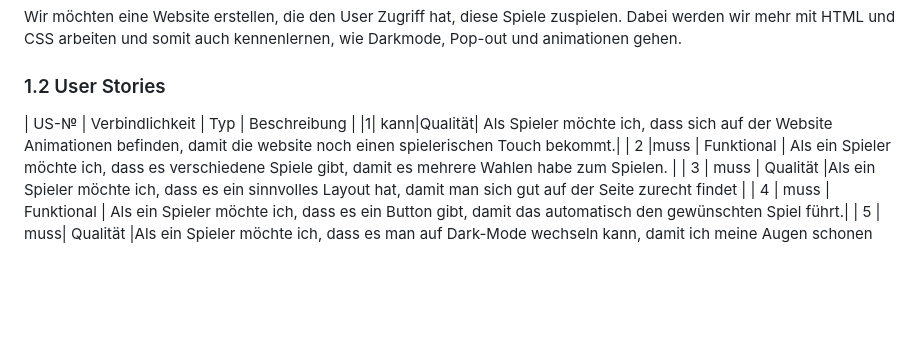
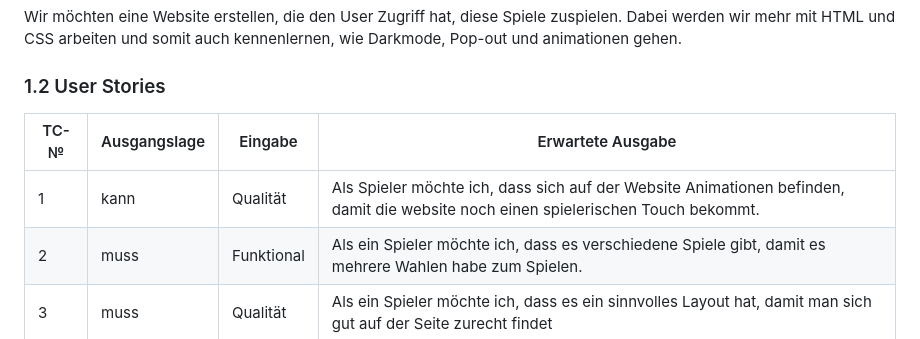
Before and after one commit to GM21GM/LA1600, a Markdown page: README.md, the part around the change. GitHub-like rendering; blank space fills up the shorter version.

```diff
--- a/README.md
+++ b/README.md
@@ -19,8 +19,8 @@ Eine Website zu erstellen welche einem eine Auswahl an Spielen gibt welche man s
 Wir möchten eine Website erstellen, die den User Zugriff hat, diese Spiele zuspielen. Dabei werden wir mehr mit HTML und CSS arbeiten und somit auch kennenlernen, wie Darkmode, Pop-out und animationen gehen.
 
 ### 1.2 User Stories
-
-| US-№ | Verbindlichkeit | Typ  | Beschreibung                       |
+| TC-№ | Ausgangslage | Eingabe | Erwartete Ausgabe |
+| ---- | ------------ | ------- | ----------------- |
 |1| kann|Qualität| Als Spieler möchte ich, dass sich auf der Website Animationen befinden, damit die website noch einen spielerischen Touch bekommt.|
 | 2 |muss |   Funktional   | Als ein Spieler möchte ich, dass es verschiedene Spiele gibt, damit es mehrere Wahlen habe zum Spielen.  |
 | 3 | muss  | Qualität |Als ein Spieler möchte ich, dass es ein sinnvolles Layout hat, damit man sich gut auf der Seite zurecht findet |
```
